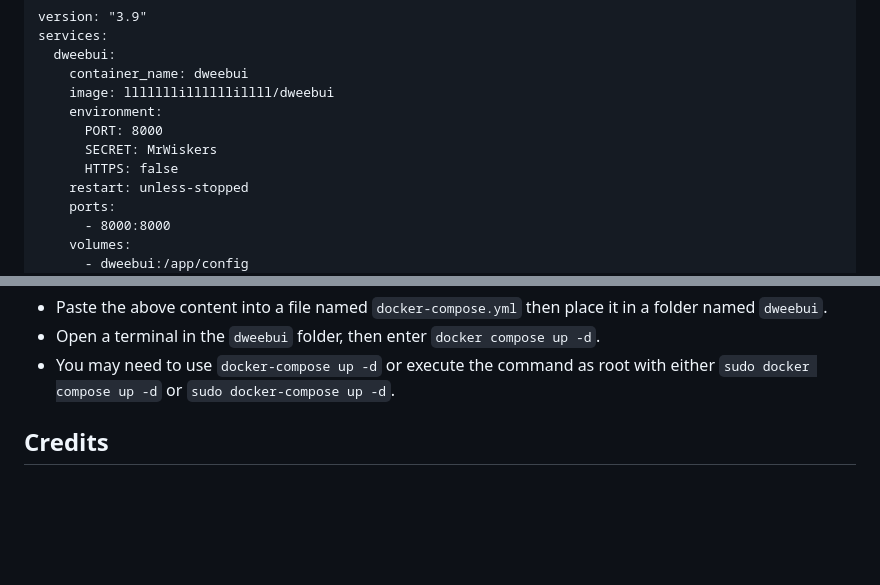
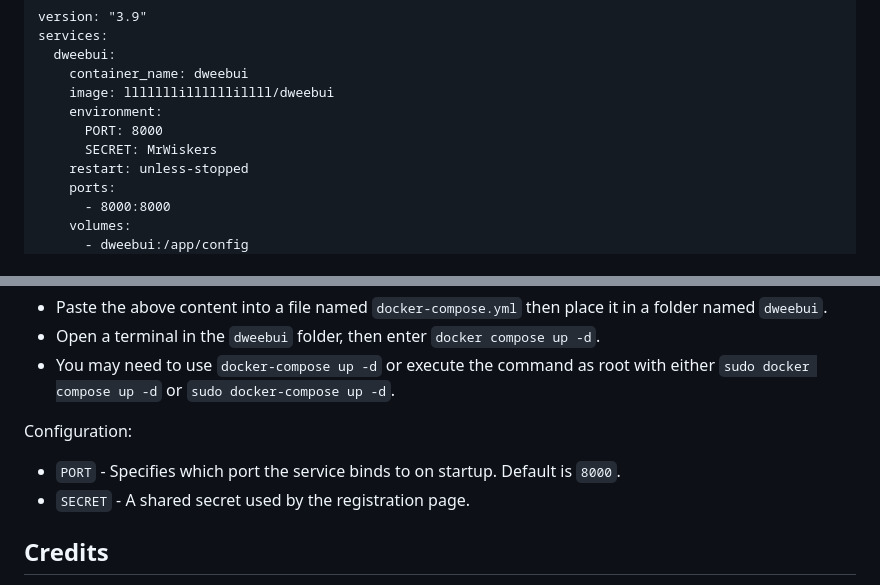
Before and after one commit to lllllllillllllillll/DweebUI, a Markdown page: README.md, 2 parts joined by grey strips. GitHub-like rendering; blank space fills up the shorter version.

Commit message:
Add docs for environment variables

````diff
--- a/README.md
+++ b/README.md
@@ -47,7 +47,6 @@ services:
     environment:
       PORT: 8000
       SECRET: MrWiskers
-      HTTPS: false
     restart: unless-stopped
     ports:
       - 8000:8000
@@ -77,7 +76,10 @@ Compose setup:
 * Open a terminal in the ```dweebui``` folder, then enter ```docker compose up -d```.
 * You may need to use ```docker-compose up -d``` or execute the command as root with either ```sudo docker compose up -d``` or ```sudo docker-compose up -d```.
 
+Configuration:
 
+* `PORT` - Specifies which port the service binds to on startup. Default is `8000`.
+* `SECRET` - A shared secret used by the registration page.
 
 ## Credits
 
````
